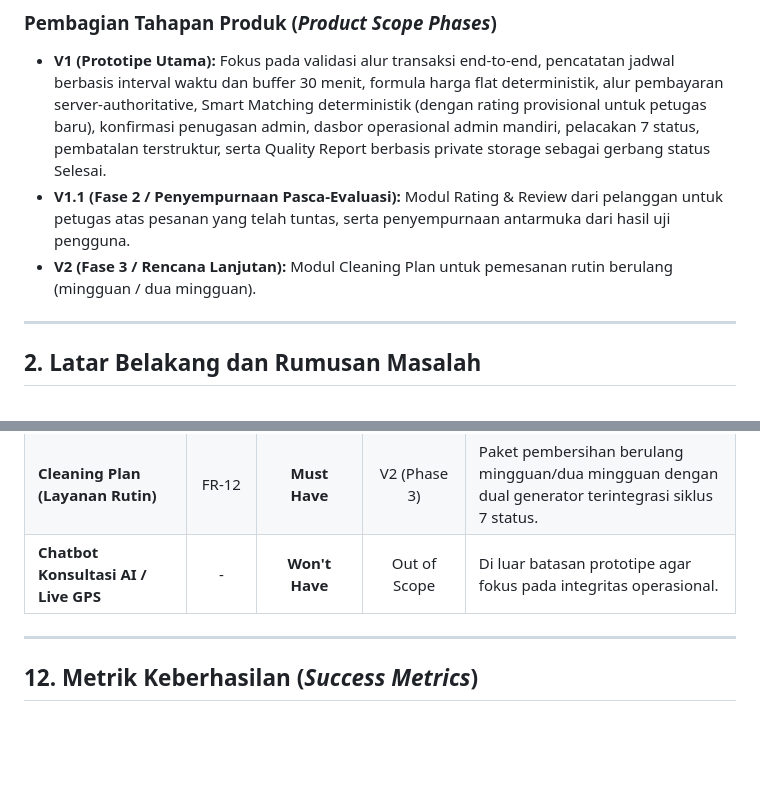
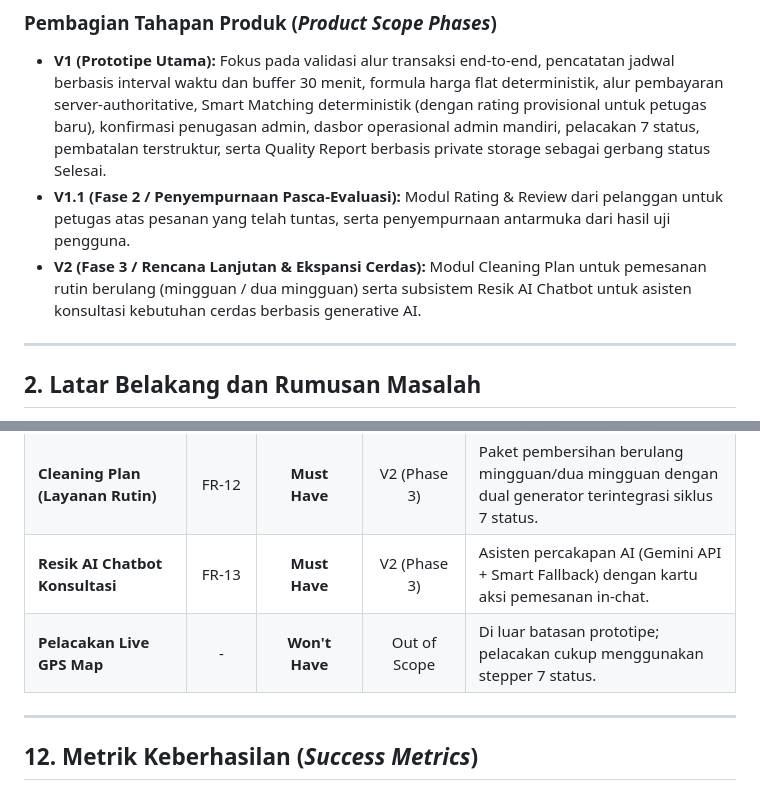
Before and after one commit to Remoonn/Resik.in, a Markdown page: docs/PRD-Resik.in.md, 2 parts joined by grey strips. Rendered like a GitHub page; blank space fills up the shorter version.

```diff
--- a/docs/PRD-Resik.in.md
+++ b/docs/PRD-Resik.in.md
@@ -38,7 +38,7 @@ Sistem Resik.in dibangun atas **tiga pilar operasional**:
 ### Pembagian Tahapan Produk (*Product Scope Phases*)
 - **V1 (Prototipe Utama):** Fokus pada validasi alur transaksi end-to-end, pencatatan jadwal berbasis interval waktu dan buffer 30 menit, formula harga flat deterministik, alur pembayaran server-authoritative, Smart Matching deterministik (dengan rating provisional untuk petugas baru), konfirmasi penugasan admin, dasbor operasional admin mandiri, pelacakan 7 status, pembatalan terstruktur, serta Quality Report berbasis private storage sebagai gerbang status Selesai.
 - **V1.1 (Fase 2 / Penyempurnaan Pasca-Evaluasi):** Modul Rating & Review dari pelanggan untuk petugas atas pesanan yang telah tuntas, serta penyempurnaan antarmuka dari hasil uji pengguna.
-- **V2 (Fase 3 / Rencana Lanjutan):** Modul Cleaning Plan untuk pemesanan rutin berulang (mingguan / dua mingguan).
+- **V2 (Fase 3 / Rencana Lanjutan & Ekspansi Cerdas):** Modul Cleaning Plan untuk pemesanan rutin berulang (mingguan / dua mingguan) serta subsistem Resik AI Chatbot untuk asisten konsultasi kebutuhan cerdas berbasis generative AI.
 
 ---
 
@@ -577,7 +588,8 @@ erDiagram
 | **Quality Report Digital** | FR-10 | **Must Have** | V1 Prototype | **Fitur Bernilai Tambah V1:** Bukti akuntabilitas fisik via private storage sebelum Selesai. |
 | **Rating & Ulasan Pelanggan** | FR-11 | **Should Have**| V1.1 (Phase 2)| Evaluasi reputasi pasca-pesanan selesai. |
 | **Cleaning Plan (Layanan Rutin)** | FR-12 | **Must Have**  | V2 (Phase 3)  | Paket pembersihan berulang mingguan/dua mingguan dengan dual generator terintegrasi siklus 7 status. |
-| **Chatbot Konsultasi AI / Live GPS**| - | **Won't Have** | Out of Scope | Di luar batasan prototipe agar fokus pada integritas operasional. |
+| **Resik AI Chatbot Konsultasi**| FR-13 | **Must Have**  | V2 (Phase 3)  | Asisten percakapan AI (Gemini API + Smart Fallback) dengan kartu aksi pemesanan in-chat. |
+| **Pelacakan Live GPS Map** | - | **Won't Have** | Out of Scope | Di luar batasan prototipe; pelacakan cukup menggunakan stepper 7 status. |
 
 ---
 
```
Also changed, not shown: other parts of docs/PRD-Resik.in.md (+16 -5 lines).
